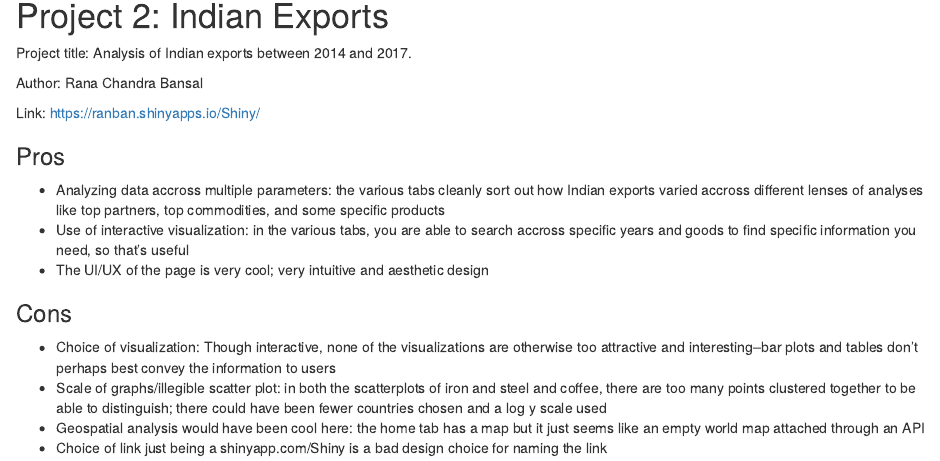
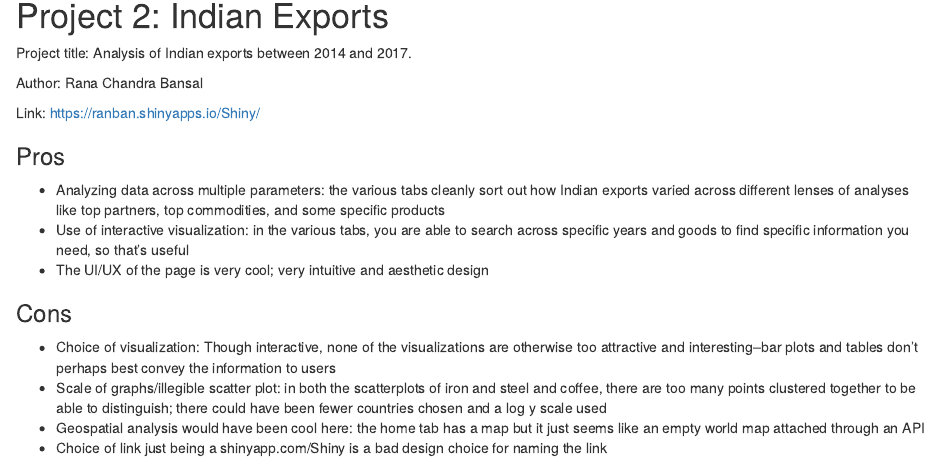
Before and after one commit to b-hemanth/final_project_milestone_2, an R Markdown document (review_fall-2018.Rmd): the page in a window 1100 px wide, from 630 px down. The pictures show the output file review_fall-2018.html that the author committed with the source, opened offline.

Commit message:
Fixed typo

```diff
--- a/review_fall-2018.Rmd
+++ b/review_fall-2018.Rmd
@@ -45,8 +45,8 @@ Link: https://ranban.shinyapps.io/Shiny/
 
 ### Pros
 
-- Analyzing data accross multiple parameters: the various tabs cleanly sort out how Indian exports varied accross different lenses of analyses like top partners, top commodities, and some specific products
-- Use of interactive visualization: in the various tabs, you are able to search accross specific years and goods to find specific information you need, so that's useful
+- Analyzing data across multiple parameters: the various tabs cleanly sort out how Indian exports varied across different lenses of analyses like top partners, top commodities, and some specific products
+- Use of interactive visualization: in the various tabs, you are able to search across specific years and goods to find specific information you need, so that's useful
 - The UI/UX of the page is very cool; very intuitive and aesthetic design
 
 
```
Also changed, not shown: review_fall-2018.html.
